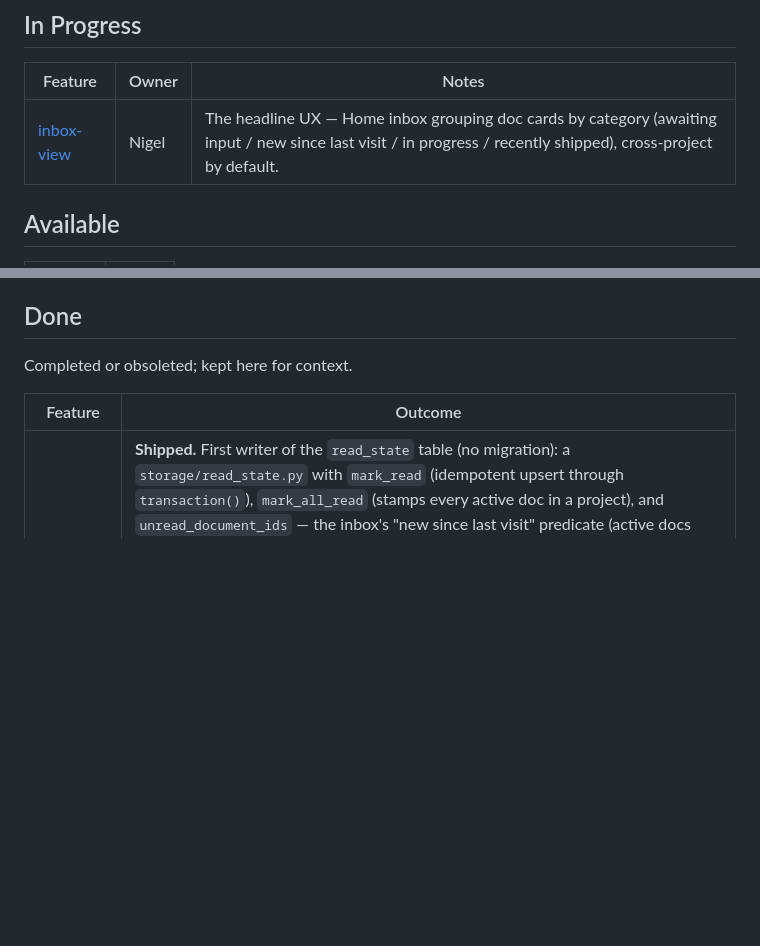
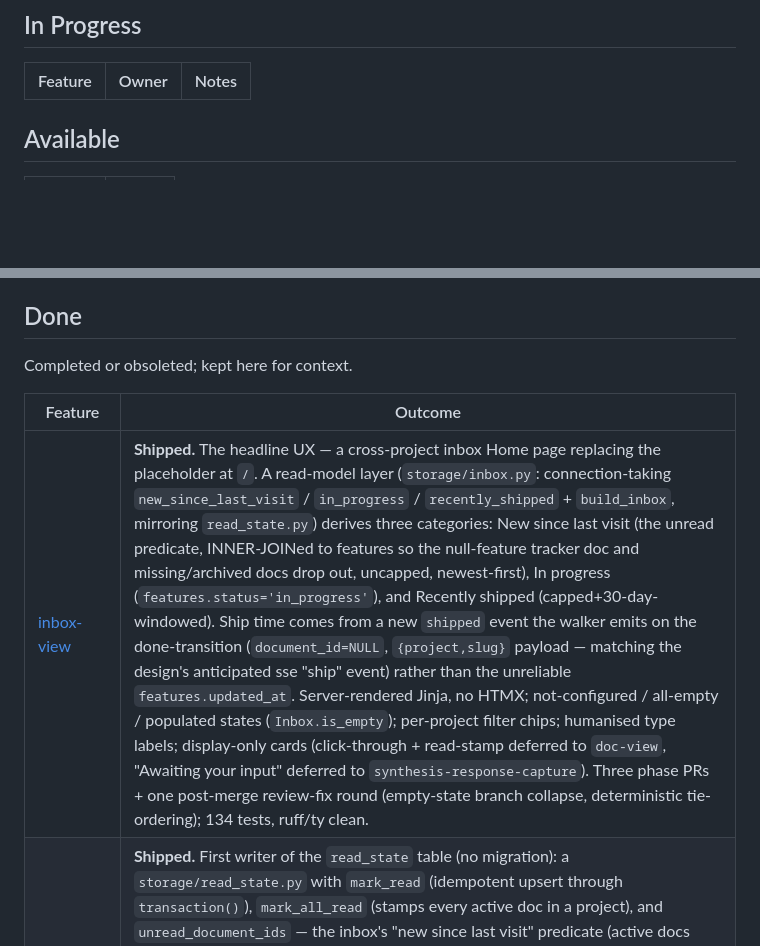
Before and after one commit to nigelmcnie/feature-skills-webapp, a Markdown page: features.md, 2 parts joined by grey strips. GitHub-like rendering; blank space fills up the shorter version.

Commit message:
docs: mark inbox-view as shipped
Co-Authored-By: Claude Opus 4.8 <noreply@anthropic.com>

```diff
--- a/features.md
+++ b/features.md
@@ -4,7 +4,6 @@
 
 | Feature | Owner | Notes |
 |---|---|---|
-| [inbox-view](docs/features/inbox-view/context.md) | Nigel | The headline UX — Home inbox grouping doc cards by category (awaiting input / new since last visit / in progress / recently shipped), cross-project by default. |
 
 ## Available
 
@@ -31,6 +30,7 @@ Completed or obsoleted; kept here for context.
 
 | Feature | Outcome |
 |---|---|
+| [inbox-view](docs/features/inbox-view/context.md) | **Shipped.** The headline UX — a cross-project inbox Home page replacing the placeholder at `/`. A read-model layer (`storage/inbox.py`: connection-taking `new_since_last_visit` / `in_progress` / `recently_shipped` + `build_inbox`, mirroring `read_state.py`) derives three categories: New since last visit (the unread predicate, INNER-JOINed to features so the null-feature tracker doc and missing/archived docs drop out, uncapped, newest-first), In progress (`features.status='in_progress'`), and Recently shipped (capped+30-day-windowed). Ship time comes from a new `shipped` event the walker emits on the done-transition (`document_id=NULL`, `{project,slug}` payload — matching the design's anticipated sse "ship" event) rather than the unreliable `features.updated_at`. Server-rendered Jinja, no HTMX; not-configured / all-empty / populated states (`Inbox.is_empty`); per-project filter chips; humanised type labels; display-only cards (click-through + read-stamp deferred to `doc-view`, "Awaiting your input" deferred to `synthesis-response-capture`). Three phase PRs + one post-merge review-fix round (empty-state branch collapse, deterministic tie-ordering); 134 tests, ruff/ty clean. |
 | [read-state](docs/features/read-state/context.md) | **Shipped.** First writer of the `read_state` table (no migration): a `storage/read_state.py` with `mark_read` (idempotent upsert through `transaction()`), `mark_all_read` (stamps every active doc in a project), and `unread_document_ids` — the inbox's "new since last visit" predicate (active docs with an event newer than `last_read_at`; `COALESCE(…, '')` so a missing row = never-read; strict `>` so ties read as read; optional project filter). A shared `now_iso()` helper in `db.py`, adopted by the walker too, guarantees `last_read_at` and `events.created_at` stay byte-comparable. The bulk action is exposed as name-keyed `POST /admin/projects/{project}/mark-read` (404/503 guards); the per-render stamp is deferred to `doc-view`. Two phase PRs + one post-merge review-fix round (equal-timestamp tie test); 101 tests, ruff/ty clean. |
 | [doc-discovery](docs/features/doc-discovery/context.md) | **Shipped.** Filesystem walker indexing the dev-store into the §4 SQLite schema: migration 0002 (DROP+recreate `documents` with `project_id`, nullable `feature_id`, a `status` column — active/archived/missing — and a partial unique index on `source_path`); a synchronous mtime+size-gated `walk()` with status transitions and an `events` row (carrying a `payload_json`) per change; a single serialised async walk worker fed by startup reconcile, an on-demand `POST /admin/discover`, and a `watchfiles` watch; plus `features.html` tracker parsing into `features.status`/`owner`/`notes`. Three phase PRs + one post-merge review-fix round; 85 tests, ruff/ty clean, CI added. |
 | [webapp-skeleton](docs/features/webapp-skeleton/context.md) | **Shipped.** Supervised Starlette server on `127.0.0.1:8800` with a Jinja placeholder page and a DB-backed `/healthz` readiness check; migrated SQLite carrying the full §4 schema (per-request connections, WAL, `events` SET-NULL audit semantics, FK indexes); systemd user unit with a working crash-loop cap; kea-style test harness (xdist + pytest-socket, per-worker DB). Three phase PRs + one review-fix round; 27 tests, ruff/ty clean. |
```
